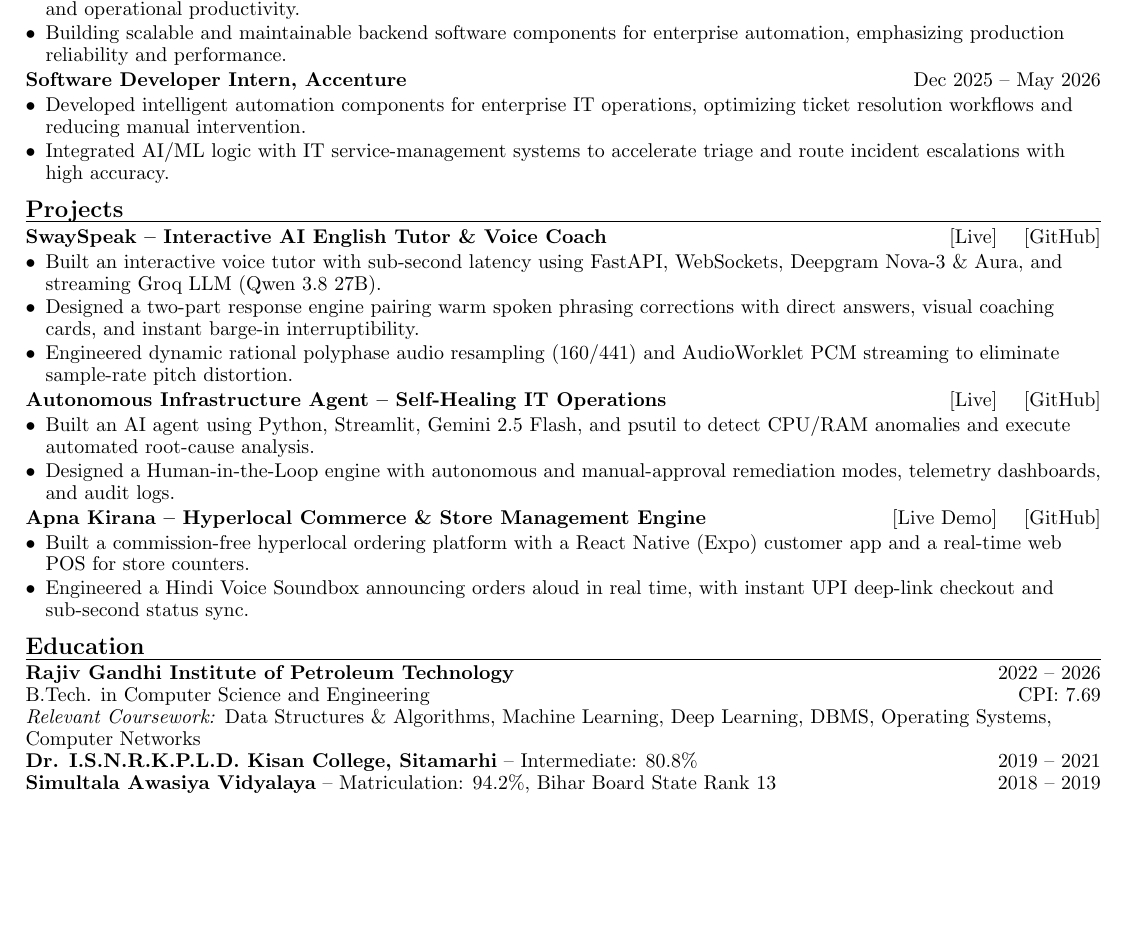
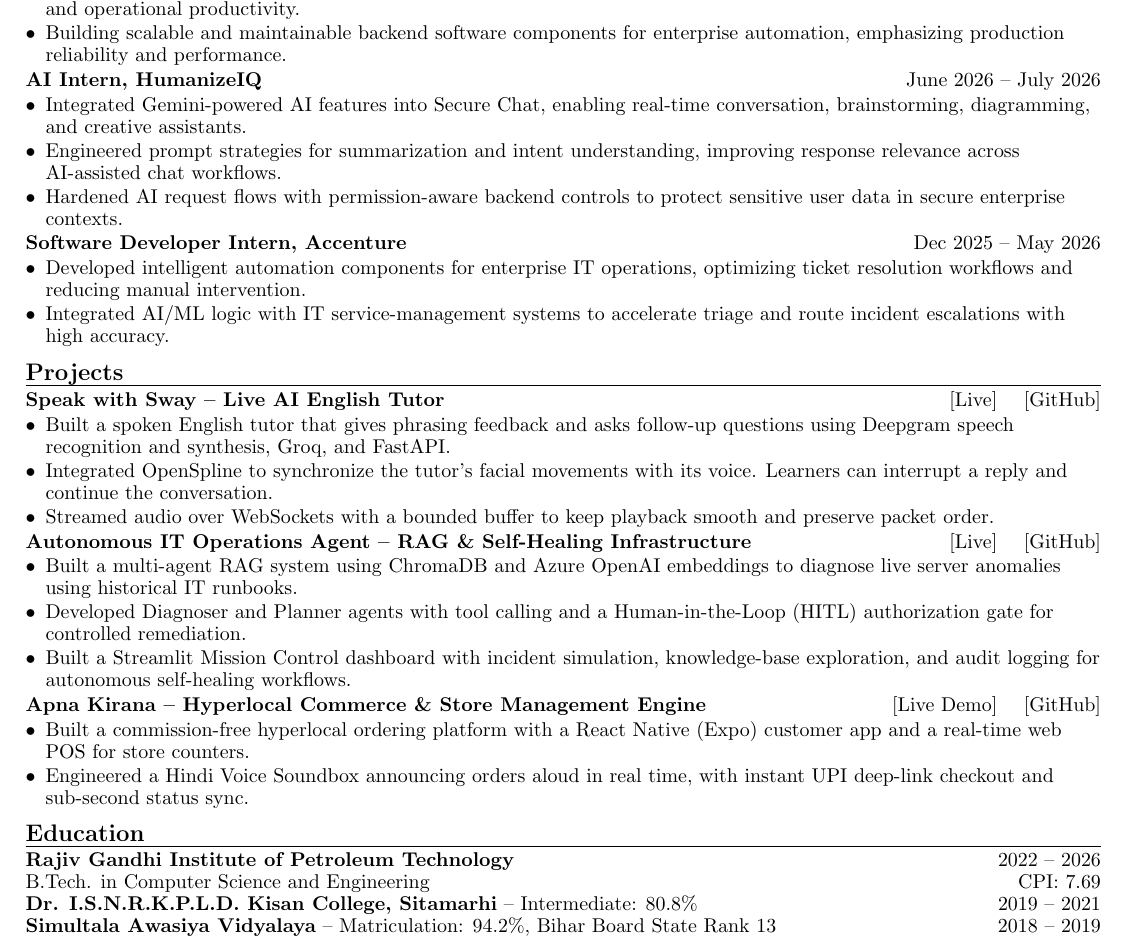
Before and after one commit to Mani1454/portfolio, a LaTeX CV (Manish_Kumar_Resume.tex): part of the page, cut so that both start at the same text, the shorter picture padded with empty space. Compiled offline with pdfLaTeX.

Commit message:
Update résumé with Speak with Sway and current portfolio

```diff
--- a/Manish_Kumar_Resume.tex
+++ b/Manish_Kumar_Resume.tex
@@ -74,6 +74,13 @@ Software Engineer specializing in AI/LLM applications, agentic systems, real-tim
     \item Building scalable and maintainable backend software components for enterprise automation, emphasizing production reliability and performance.
 \end{itemize}
 
+\textbf{AI Intern, HumanizeIQ} \hfill June 2026 -- July 2026
+\begin{itemize}
+    \item Integrated Gemini-powered AI features into Secure Chat, enabling real-time conversation, brainstorming, diagramming, and creative assistants.
+    \item Engineered prompt strategies for summarization and intent understanding, improving response relevance across AI-assisted chat workflows.
+    \item Hardened AI request flows with permission-aware backend controls to protect sensitive user data in secure enterprise contexts.
+\end{itemize}
+
 \textbf{Software Developer Intern, Accenture} \hfill Dec 2025 -- May 2026
 \begin{itemize}
     \item Developed intelligent automation components for enterprise IT operations, optimizing ticket resolution workflows and reducing manual intervention.
@@ -84,17 +91,18 @@ Software Engineer specializing in AI/LLM applications, agentic systems, real-tim
 
 \section*{Projects}
 
-\textbf{SwaySpeak -- Interactive AI English Tutor \& Voice Coach} \hfill \href{https://swayspeak.onrender.com}{[Live]} \quad \href{https://github.com/Mani1454/swayspeak}{[GitHub]}
+\textbf{Speak with Sway -- Live AI English Tutor} \hfill \href{https://speak-with-sway.onrender.com/}{[Live]} \quad \href{https://github.com/Mani1454/speak-with-sway}{[GitHub]}
 \begin{itemize}
-    \item Built an interactive voice tutor with sub-second latency using FastAPI, WebSockets, Deepgram Nova-3 \& Aura, and streaming Groq LLM (Qwen 3.8 27B).
-    \item Designed a two-part response engine pairing warm spoken phrasing corrections with direct answers, visual coaching cards, and instant barge-in interruptibility.
-    \item Engineered dynamic rational polyphase audio resampling (160/441) and AudioWorklet PCM streaming to eliminate sample-rate pitch distortion.
+    \item Built a spoken English tutor that gives phrasing feedback and asks follow-up questions using Deepgram speech recognition and synthesis, Groq, and FastAPI.
+    \item Integrated OpenSpline to synchronize the tutor's facial movements with its voice. Learners can interrupt a reply and continue the conversation.
+    \item Streamed audio over WebSockets with a bounded buffer to keep playback smooth and preserve packet order.
 \end{itemize}
 
-\textbf{Autonomous Infrastructure Agent -- Self-Healing IT Operations} \hfill \href{https://autonomous-infra-agent.streamlit.app/}{[Live]} \quad \href{https://github.com/Mani1454/autonomous-infra-agent}{[GitHub]}
+\textbf{Autonomous IT Operations Agent – RAG \& Self-Healing Infrastructure} \hfill \href{https://autonomous-infra-agent.streamlit.app/}{[Live]} \quad \href{https://github.com/Mani1454/autonomous-infra-agent}{[GitHub]}
 \begin{itemize}
-    \item Built an AI agent using Python, Streamlit, Gemini 2.5 Flash, and psutil to detect CPU/RAM anomalies and execute automated root-cause analysis.
-    \item Designed a Human-in-the-Loop engine with autonomous and manual-approval remediation modes, telemetry dashboards, and audit logs.
+    \item Built a multi-agent RAG system using ChromaDB and Azure OpenAI embeddings to diagnose live server anomalies using historical IT runbooks.
+    \item Developed Diagnoser and Planner agents with tool calling and a Human-in-the-Loop (HITL) authorization gate for controlled remediation.
+    \item Built a Streamlit Mission Control dashboard with incident simulation, knowledge-base exploration, and audit logging for autonomous self-healing workflows.
 \end{itemize}
 
 \textbf{Apna Kirana -- Hyperlocal Commerce \& Store Management Engine} \hfill \href{https://apna-kirana-admin.vercel.app/live_demo.html}{[Live Demo]} \quad \href{https://github.com/Mani1454/Online_shop}{[GitHub]}
@@ -109,7 +117,6 @@ Software Engineer specializing in AI/LLM applications, agentic systems, real-tim
 
 \textbf{Rajiv Gandhi Institute of Petroleum Technology} \hfill 2022 -- 2026 \\
 B.Tech. in Computer Science and Engineering \hfill CPI: 7.69 \\
-\textit{Relevant Coursework:} Data Structures \& Algorithms, Machine Learning, Deep Learning, DBMS, Operating Systems, Computer Networks \\
 \textbf{Dr. I.S.N.R.K.P.L.D. Kisan College, Sitamarhi} -- Intermediate: 80.8\% \hfill 2019 -- 2021 \\
 \textbf{Simultala Awasiya Vidyalaya} -- Matriculation: 94.2\%, Bihar Board State Rank 13 \hfill 2018 -- 2019
 
```
Also changed, not shown: Manish_Kumar_Resume.tex (2 more changed lines), 1 other file.
